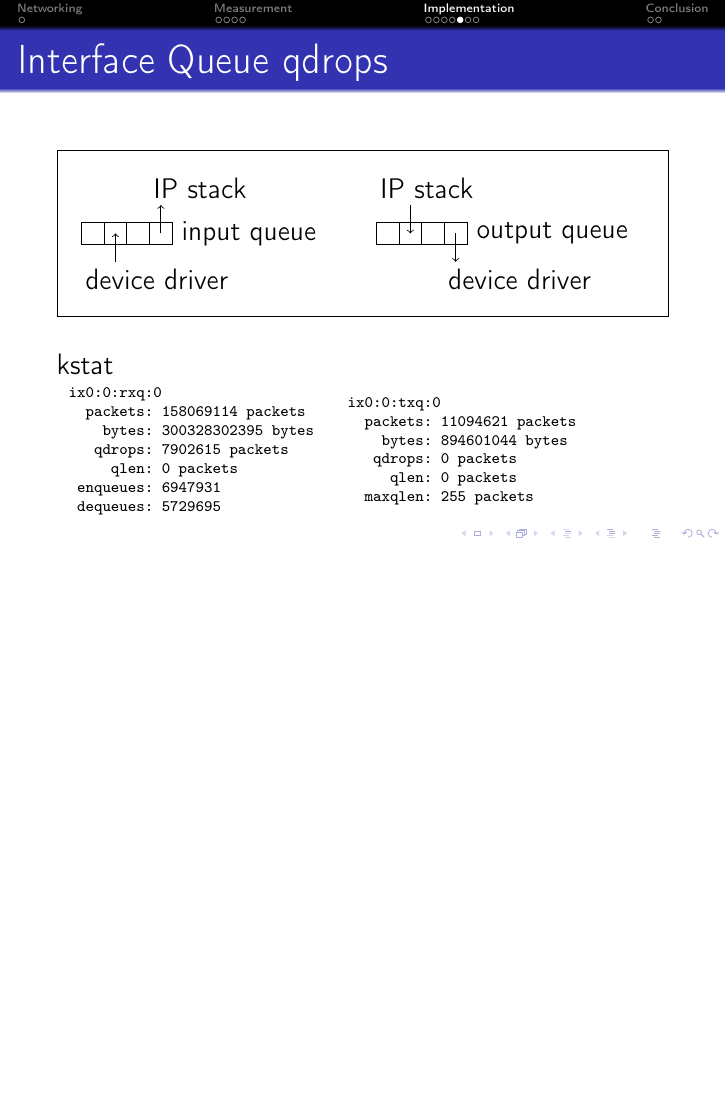
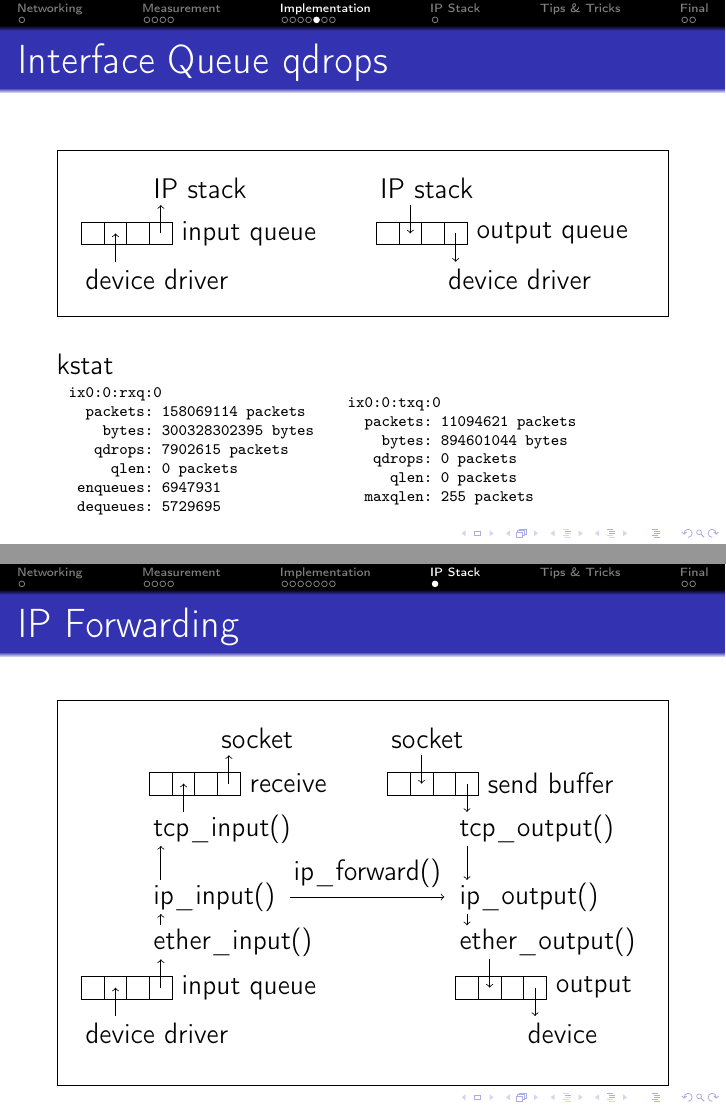
Before and after one commit to bluhm/talk-packetflow, LaTeX slides (packetflow-slides.tex): page 12 of 16 before the commit and pages 12 and 15 of 17 after it, the two joined at a grey line, the shorter picture padded with empty space. Compiled offline with pdfLaTeX.

Commit message:
Add IP forwarding slide.

```diff
--- a/packetflow-slides.tex
+++ b/packetflow-slides.tex
@@ -289,25 +290,25 @@ tcp         0 131732  10.10.12.3.44648  10.10.12.4.12345  ESTABLISHED
     node (idd) [right] {device driver} ++(.1,.6)
     rectangle ++(.4,.4) rectangle ++(.4,-.4)
     rectangle ++(.4,.4) rectangle ++(.4,-.4) ++(0,.2)
-    node (iiq) [right] {input queue} ++(-.5,.8)
+    node (iq) [right] {input queue} ++(-.5,.8)
     node (iis) [right] {IP stack} ++(4,0)
     node (ois) [right] {IP stack} ++(.1,-.6)
     rectangle ++(.4,-.4) rectangle ++(.4,.4)
     rectangle ++(.4,-.4) rectangle ++(.4,.4) ++(0,-.2)
-    node (ooq) [right] {output queue} ++(-.5,-.8)
+    node (oq) [right] {output queue} ++(-.5,-.8)
     node (odd) [right] {device driver};
   \path (node cs:name=idd,anchor=west) +(.3+1*.4,.3) coordinate (iddo) {};
-  \path (node cs:name=iiq,anchor=west) +(-.2-2*.4,0) coordinate (iiqi) {};
-  \draw[->] (iiso) -- (iiqi);
-  \path (node cs:name=iiq,anchor=west) +(-.2,0) coordinate (iiqo) {};
+  \path (node cs:name=iq,anchor=west) +(-.2-2*.4,0) coordinate (iqi) {};
+  \draw[->] (iiso) -- (iqi);
+  \path (node cs:name=iq,anchor=west) +(-.2,0) coordinate (iqo) {};
   \path (node cs:name=iis,anchor=west) +(.3,-.3) coordinate (iisi) {};
-  \draw[->] (iiqo) -- (iisi);
+  \draw[->] (iqo) -- (iisi);
   \path (node cs:name=ois,anchor=west) +(.3+1*.4,-.3) coordinate (oiso) {};
-  \path (node cs:name=ooq,anchor=west) +(-.2-2*.4,0) coordinate (ooqi) {};
-  \draw[->] (oiso) -- (ooqi);
-  \path (node cs:name=ooq,anchor=west) +(-.2,0) coordinate (ooqo) {};
+  \path (node cs:name=oq,anchor=west) +(-.2-2*.4,0) coordinate (oqi) {};
+  \draw[->] (oiso) -- (oqi);
+  \path (node cs:name=oq,anchor=west) +(-.2,0) coordinate (oqo) {};
   \path (node cs:name=odd,anchor=west) +(.3,.3) coordinate (oddi) {};
-  \draw[->] (ooqo) -- (oddi);
+  \draw[->] (oqo) -- (oddi);
 \end{tikzpicture}
 \end{framed}
 kstat
@@ -430,9 +431,85 @@ ix1:0:txq:3
 \end{tabular}
 \end{frame}
 
+\section{IP Stack}
+
+\subsection{IP Forwarding}
+\begin{frame}{IP Forwarding}
+\begin{framed}
+\begin{tikzpicture}
+  \draw (0,0)
+    node (idd) [right] {device driver} ++(.1,.6)
+    rectangle ++(.4,.4) rectangle ++(.4,-.4)
+    rectangle ++(.4,.4) rectangle ++(.4,-.4) ++(0,.2)
+    node (iq) [right] {input queue} ++(-.5,.8)
+    node (ei) [right] {ether\_input()} ++(0,.8)
+    node (ii) [right] {ip\_input()} ++(0,1.2)
+    node (ti) [right] {tcp\_input()} ++(.1,.6)
+    rectangle ++(.4,.4) rectangle ++(.4,-.4)
+    rectangle ++(.4,.4) rectangle ++(.4,-.4) ++(0,.2)
+    node (rb) [right] {receive} ++(-.5,.8)
+    node (iso) [right] {socket} ++(3,0)
+
+    node (oso) [right] {socket} ++(.1,-.6)
+    rectangle ++(.4,-.4) rectangle ++(.4,.4)
+    rectangle ++(.4,-.4) rectangle ++(.4,.4) ++(0,-.2)
+    node (sb) [right] {send buffer} ++(-.5,-.8)
+    node (to) [right] {tcp\_output()} ++(0,-1.2)
+    node (io) [right] {ip\_output()} ++(0,-.8)
+    node (eo) [right] {ether\_output()} ++(.1,-.6)
+    rectangle ++(.4,-.4) rectangle ++(.4,.4)
+    rectangle ++(.4,-.4) rectangle ++(.4,.4) ++(0,-.2)
+    node (oq) [right] {output} ++(-.5,-.8)
+    node (odd) [right] {device} ++(.1,-.6);
+  \path (node cs:name=idd,anchor=west) +(.3+1*.4,.3) coordinate (iddo) {};
+  \path (node cs:name=iq,anchor=west) +(-.2-2*.4,0) coordinate (iqi) {};
+  \draw[->] (iddo) -- (iqi);
+  \path (node cs:name=iq,anchor=west) +(-.2,0) coordinate (iqo) {};
+  \path (node cs:name=ei,anchor=west) +(.3,-.3) coordinate (iei) {};
+  \draw[->] (iqo) -- (iei);
+  \path (node cs:name=ei,anchor=west) +(.3,.3) coordinate (eio) {};
+  \path (node cs:name=ii,anchor=west) +(.3,-.3) coordinate (iii) {};
+  \draw[->] (eio) -- (iii);
+  \path (node cs:name=ii,anchor=west) +(.3,.3) coordinate (iio) {};
+  \path (node cs:name=ti,anchor=west) +(.3,-.3) coordinate (tii) {};
+  \draw[->] (iio) -- (tii);
+  \path (node cs:name=ti,anchor=west) +(.3+1*.4,.3) coordinate (iti) {};
+  \path (node cs:name=rb,anchor=west) +(-.2-2*.4,0) coordinate (rbi) {};
+  \draw[->] (iti) -- (rbi);
+  \path (node cs:name=rb,anchor=west) +(-.2,0) coordinate (rbo) {};
+  \path (node cs:name=iso,anchor=west) +(.3,-.3) coordinate (isoi) {};
+  \draw[->] (rbo) -- (isoi);
+
+  \path (node cs:name=oso,anchor=west) +(.3+1*.4,-.3) coordinate (osoo) {};
+  \path (node cs:name=sb,anchor=west) +(-.2-2*.4,0) coordinate (sbi) {};
+  \draw[->] (osoo) -- (sbi);
+  \path (node cs:name=sb,anchor=west) +(-.2,0) coordinate (sbo) {};
+  \path (node cs:name=to,anchor=west) +(.3,.3) coordinate (toi) {};
+  \draw[->] (sbo) -- (toi);
+  \path (node cs:name=to,anchor=west) +(.3,-.3) coordinate (too) {};
+  \path (node cs:name=io,anchor=west) +(.3,.3) coordinate (ioi) {};
+  \draw[->] (too) -- (ioi);
+  \path (node cs:name=io,anchor=west) +(.3,-.3) coordinate (ioo) {};
+  \path (node cs:name=eo,anchor=west) +(.3,.3) coordinate (eoi) {};
+  \draw[->] (ioo) -- (eoi);
+  \path (node cs:name=eo,anchor=west) +(.3+1*.4,-.3) coordinate (eoo) {};
+  \path (node cs:name=oq,anchor=west) +(-.2-2*.4,0) coordinate (oqi) {};
+  \draw[->] (eoo) -- (oqi);
+  \path (node cs:name=oq,anchor=west) +(-.2,0) coordinate (oqo) {};
+  \path (node cs:name=odd,anchor=west) +(.3,.3) coordinate (oddi) {};
+  \draw[->] (oqo) -- (oddi);
+
+  \path (node cs:name=ii,anchor=east) +(.1,0) coordinate (ifo) {};
+  \path (node cs:name=io,anchor=west) +(-.1,0) coordinate (ifi) {};
+  \draw[->] (ifo) -- (ifi) node [midway,above] {ip\_forward()};
+\end{tikzpicture}
+\end{framed}
+\end{frame}
 
 
-\section{Conclusion}
+\section{Tips \& Tricks}
+
+\section{Final}
 
 \subsection{Links}
 \begin{frame}{Links}
```
Also changed, not shown: packetflow-slides.tex (3 more changed lines).
